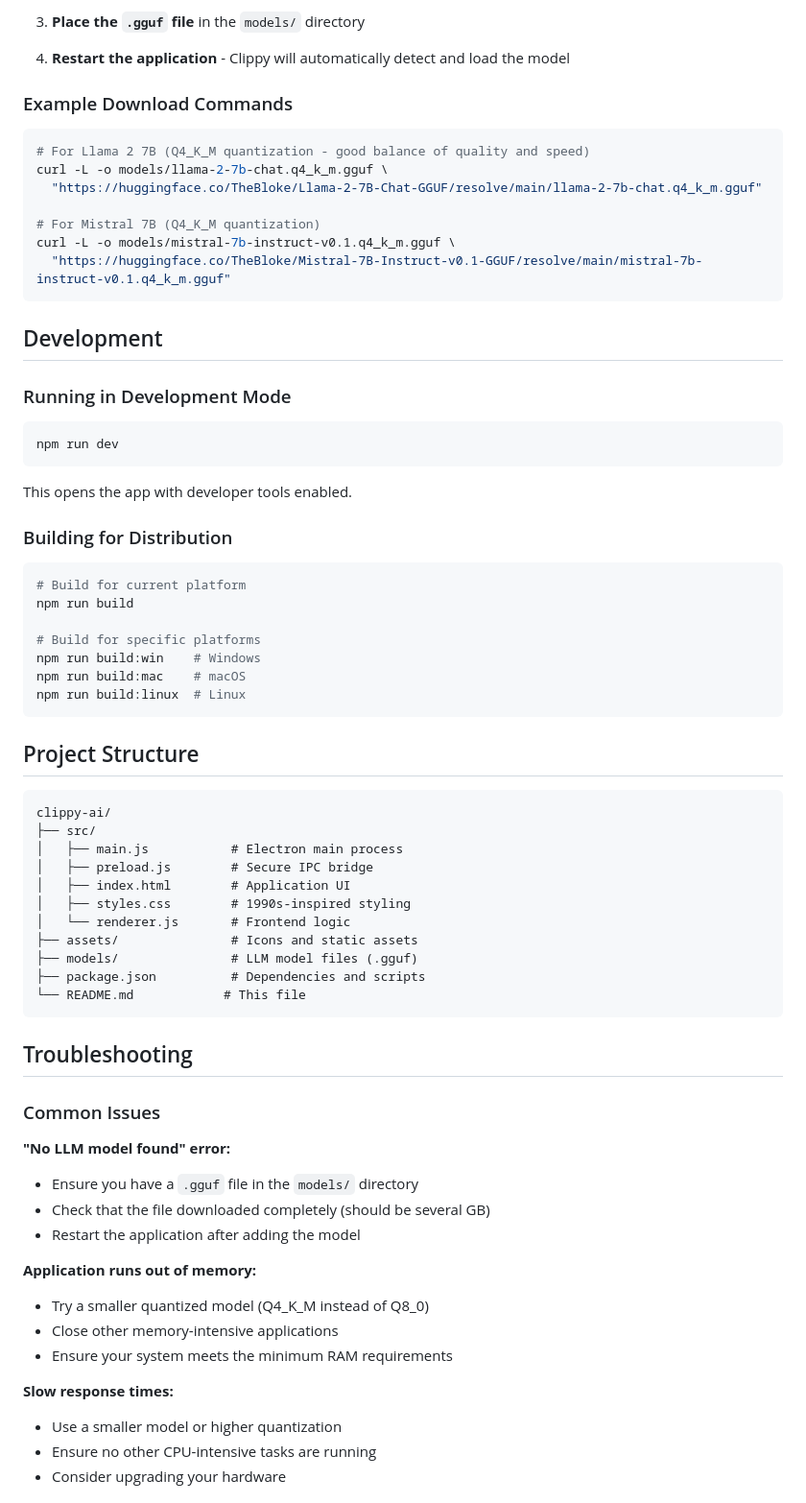
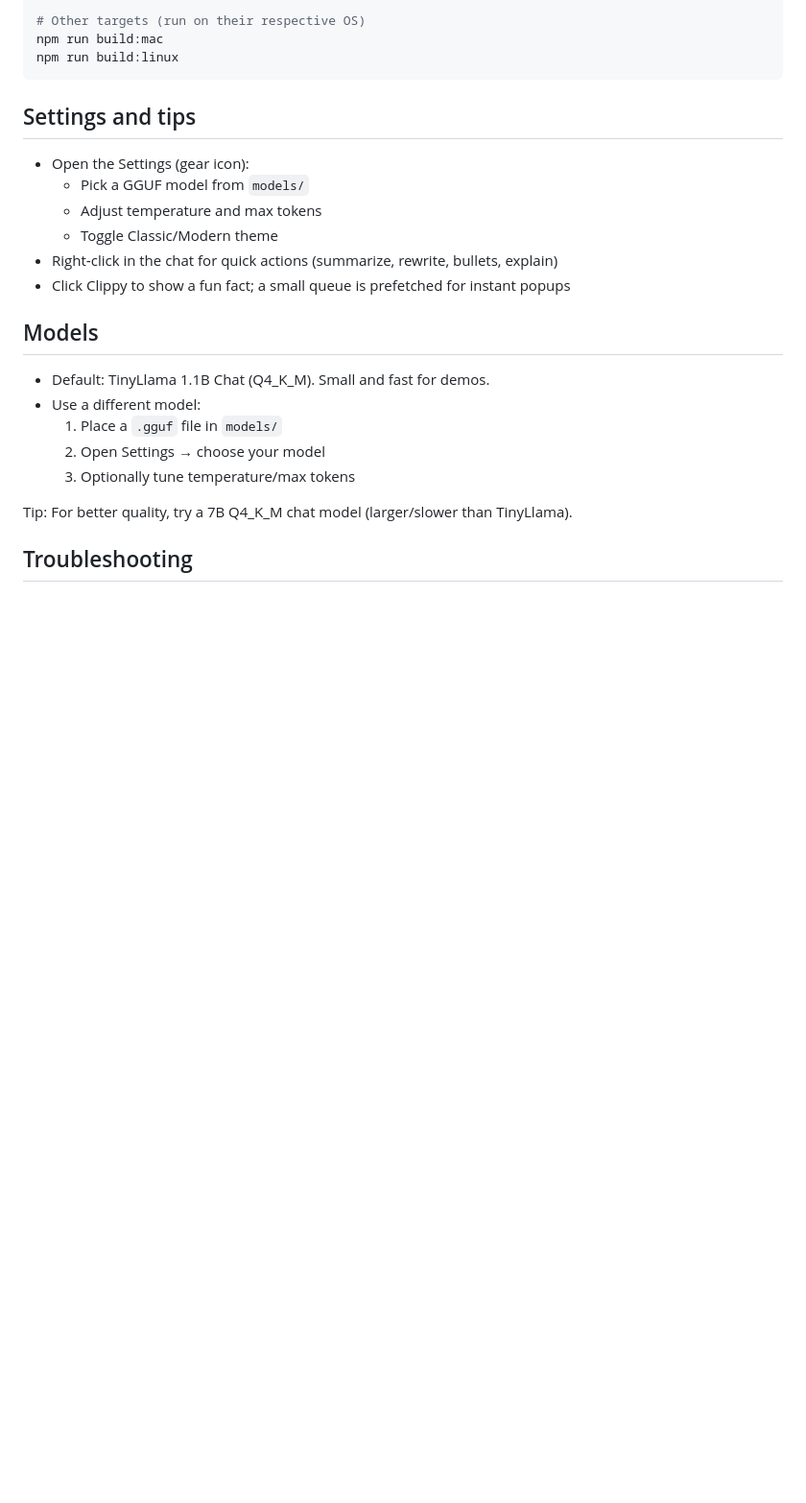
Before and after one commit to kunalbabre/Clippy, a Markdown page: clippy-ai/README.md, the part around the change printed below. Shown: that part at 96% size. GitHub-like rendering; blank space fills up the shorter version.

````diff
--- a/clippy-ai/README.md
+++ b/clippy-ai/README.md
@@ -56,70 +56,23 @@ To use Clippy AI, you need to provide a compatible GGUF language model:
-3. **Place the `.gguf` file** in the `models/` directory
-
-4. **Restart the application** - Clippy will automatically detect and load the model
-
-### Example Download Commands
-
-```bash
-# For Llama 2 7B (Q4_K_M quantization - good balance of quality and speed)
-curl -L -o models/llama-2-7b-chat.q4_k_m.gguf \
-  "https://huggingface.co/TheBloke/Llama-2-7B-Chat-GGUF/resolve/main/llama-2-7b-chat.q4_k_m.gguf"
-
-# For Mistral 7B (Q4_K_M quantization)
-curl -L -o models/mistral-7b-instruct-v0.1.q4_k_m.gguf \
-  "https://huggingface.co/TheBloke/Mistral-7B-Instruct-v0.1-GGUF/resolve/main/mistral-7b-instruct-v0.1.q4_k_m.gguf"
+# Other targets (run on their respective OS)
+npm run build:mac
+npm run build:linux
 ```
 
-## Development
+## Settings and tips
+- Open the Settings (gear icon):
+  - Pick a GGUF model from `models/`
+  - Adjust temperature and max tokens
+  - Toggle Classic/Modern theme
+- Right‑click in the chat for quick actions (summarize, rewrite, bullets, explain)
+- Click Clippy to show a fun fact; a small queue is prefetched for instant popups
 
-### Running in Development Mode
-```bash
-npm run dev
-```
-This opens the app with developer tools enabled.
+## Models
+- Default: TinyLlama 1.1B Chat (Q4_K_M). Small and fast for demos.
+- Use a different model:
+  1) Place a `.gguf` file in `models/`
+  2) Open Settings → choose your model
+  3) Optionally tune temperature/max tokens
 
-### Building for Distribution
-```bash
-# Build for current platform
-npm run build
-
-# Build for specific platforms
-npm run build:win    # Windows
-npm run build:mac    # macOS
-npm run build:linux  # Linux
-```
-
-## Project Structure
-
-```
-clippy-ai/
-├── src/
-│   ├── main.js           # Electron main process
-│   ├── preload.js        # Secure IPC bridge
-│   ├── index.html        # Application UI
-│   ├── styles.css        # 1990s-inspired styling
-│   └── renderer.js       # Frontend logic
-├── assets/               # Icons and static assets
-├── models/               # LLM model files (.gguf)
-├── package.json          # Dependencies and scripts
-└── README.md            # This file
-```
+Tip: For better quality, try a 7B Q4_K_M chat model (larger/slower than TinyLlama).
 
 ## Troubleshooting
-
-### Common Issues
-
-**"No LLM model found" error:**
-- Ensure you have a `.gguf` file in the `models/` directory
-- Check that the file downloaded completely (should be several GB)
-- Restart the application after adding the model
-
-**Application runs out of memory:**
-- Try a smaller quantized model (Q4_K_M instead of Q8_0)
-- Close other memory-intensive applications
-- Ensure your system meets the minimum RAM requirements
-
-**Slow response times:**
-- Use a smaller model or higher quantization
-- Ensure no other CPU-intensive tasks are running
-- Consider upgrading your hardware
-
````
Also changed, not shown: other parts of clippy-ai/README.md (+50 -66 lines), clippy-ai/docs/screenshot.png (added), 5 other files.
